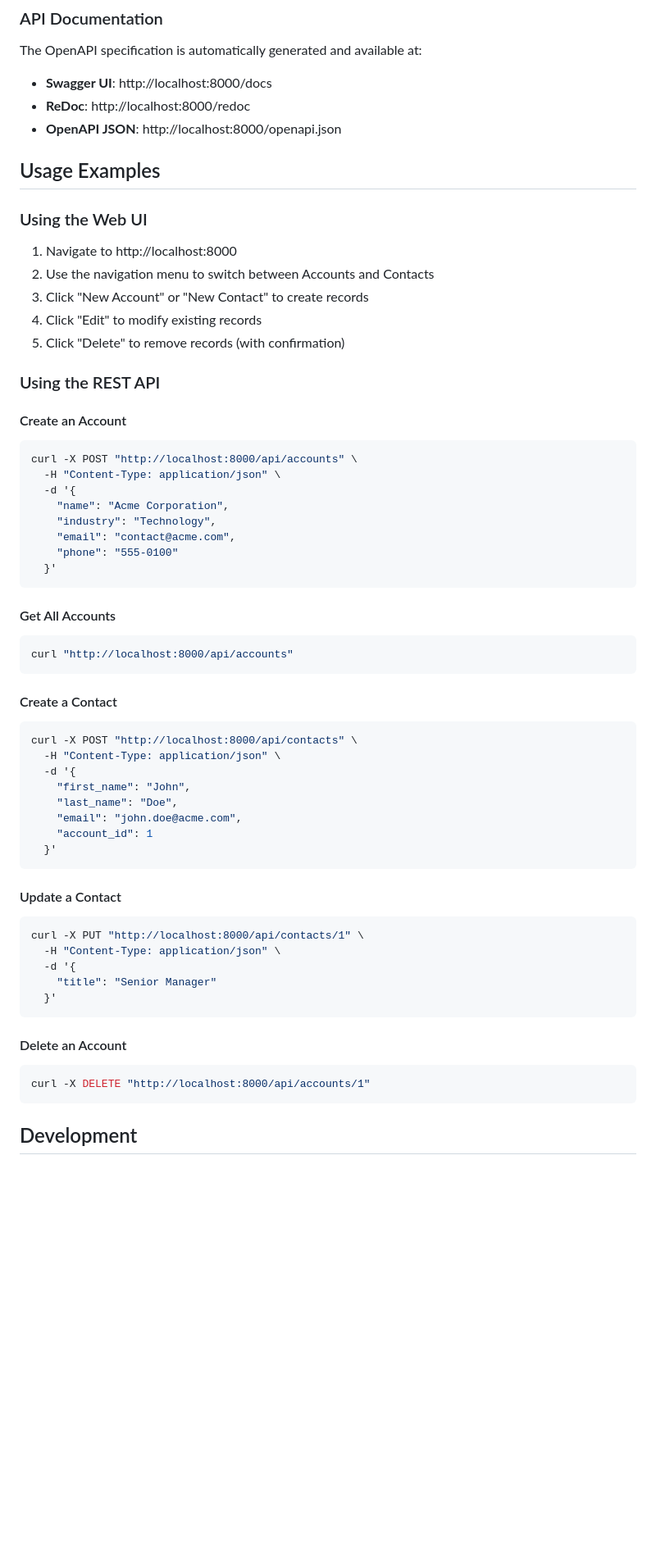
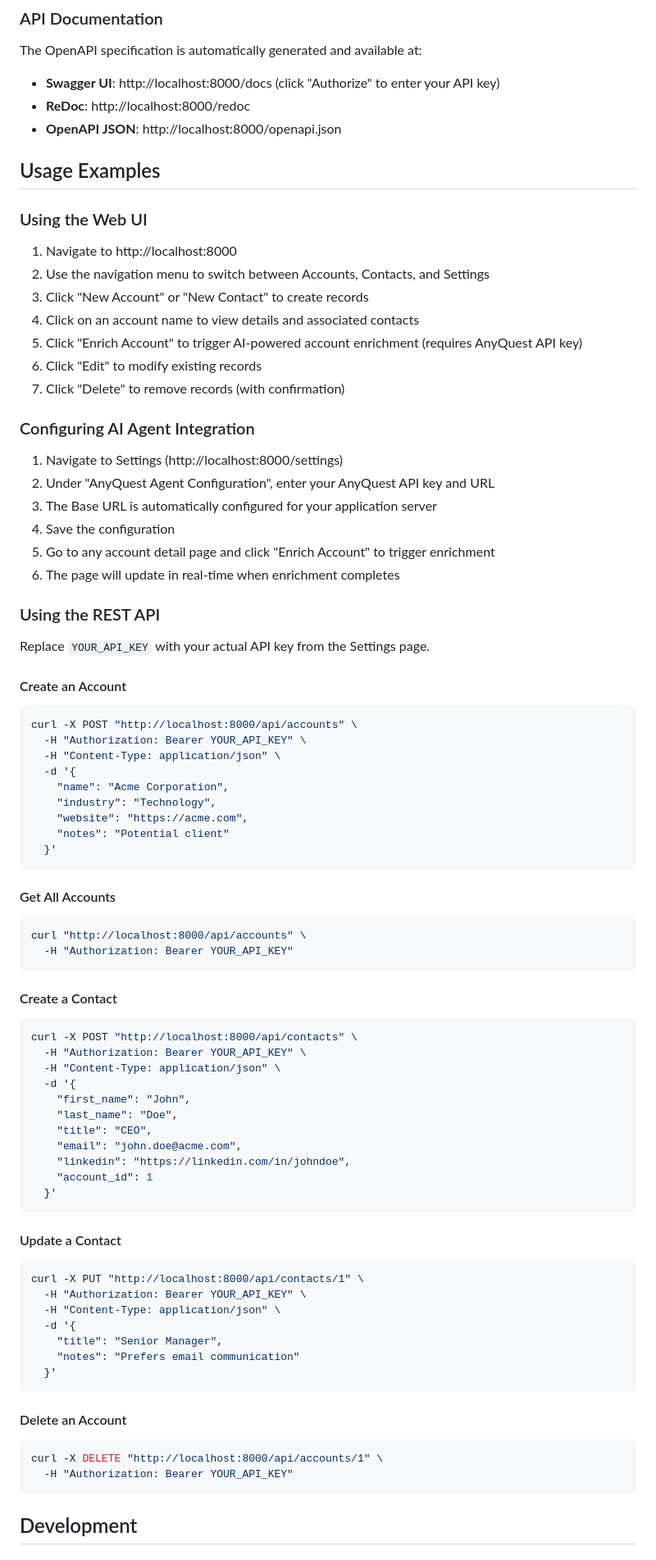
Before and after one commit to cherevik/AnyCRM, a Markdown page: README.md, the part around the change printed below. Shown: that part at 82% size. Drawn GitHub-style; blank space fills up the shorter version.

````diff
--- a/README.md
+++ b/README.md
@@ -145,7 +158,7 @@ AnyCRM/
 ### API Documentation
 
 The OpenAPI specification is automatically generated and available at:
-- **Swagger UI**: http://localhost:8000/docs
+- **Swagger UI**: http://localhost:8000/docs (click "Authorize" to enter your API key)
 - **ReDoc**: http://localhost:8000/redoc
 - **OpenAPI JSON**: http://localhost:8000/openapi.json
 
@@ -154,38 +167,56 @@ The OpenAPI specification is automatically generated and available at:
 ### Using the Web UI
 
 1. Navigate to http://localhost:8000
-2. Use the navigation menu to switch between Accounts and Contacts
+2. Use the navigation menu to switch between Accounts, Contacts, and Settings
 3. Click "New Account" or "New Contact" to create records
-4. Click "Edit" to modify existing records
-5. Click "Delete" to remove records (with confirmation)
+4. Click on an account name to view details and associated contacts
+5. Click "Enrich Account" to trigger AI-powered account enrichment (requires AnyQuest API key)
+6. Click "Edit" to modify existing records
+7. Click "Delete" to remove records (with confirmation)
+
+### Configuring AI Agent Integration
+
+1. Navigate to Settings (http://localhost:8000/settings)
+2. Under "AnyQuest Agent Configuration", enter your AnyQuest API key and URL
+3. The Base URL is automatically configured for your application server
+4. Save the configuration
+5. Go to any account detail page and click "Enrich Account" to trigger enrichment
+6. The page will update in real-time when enrichment completes
 
 ### Using the REST API
+
+Replace `YOUR_API_KEY` with your actual API key from the Settings page.
 
 #### Create an Account
 ```bash
 curl -X POST "http://localhost:8000/api/accounts" \
+  -H "Authorization: Bearer YOUR_API_KEY" \
   -H "Content-Type: application/json" \
   -d '{
     "name": "Acme Corporation",
     "industry": "Technology",
-    "email": "contact@acme.com",
-    "phone": "555-0100"
+    "website": "https://acme.com",
+    "notes": "Potential client"
   }'
 ```
 
 #### Get All Accounts
 ```bash
-curl "http://localhost:8000/api/accounts"
+curl "http://localhost:8000/api/accounts" \
+  -H "Authorization: Bearer YOUR_API_KEY"
 ```
 
 #### Create a Contact
 ```bash
 curl -X POST "http://localhost:8000/api/contacts" \
+  -H "Authorization: Bearer YOUR_API_KEY" \
   -H "Content-Type: application/json" \
   -d '{
     "first_name": "John",
     "last_name": "Doe",
+    "title": "CEO",
     "email": "john.doe@acme.com",
+    "linkedin": "https://linkedin.com/in/johndoe",
     "account_id": 1
   }'
 ```
@@ -193,15 +224,18 @@ curl -X POST "http://localhost:8000/api/contacts" \
 #### Update a Contact
 ```bash
 curl -X PUT "http://localhost:8000/api/contacts/1" \
+  -H "Authorization: Bearer YOUR_API_KEY" \
   -H "Content-Type: application/json" \
   -d '{
-    "title": "Senior Manager"
+    "title": "Senior Manager",
+    "notes": "Prefers email communication"
   }'
 ```
 
 #### Delete an Account
 ```bash
-curl -X DELETE "http://localhost:8000/api/accounts/1"
+curl -X DELETE "http://localhost:8000/api/accounts/1" \
+  -H "Authorization: Bearer YOUR_API_KEY"
 ```
 
 ## Development
````
Also changed, not shown: other parts of README.md (+29 -9 lines).
